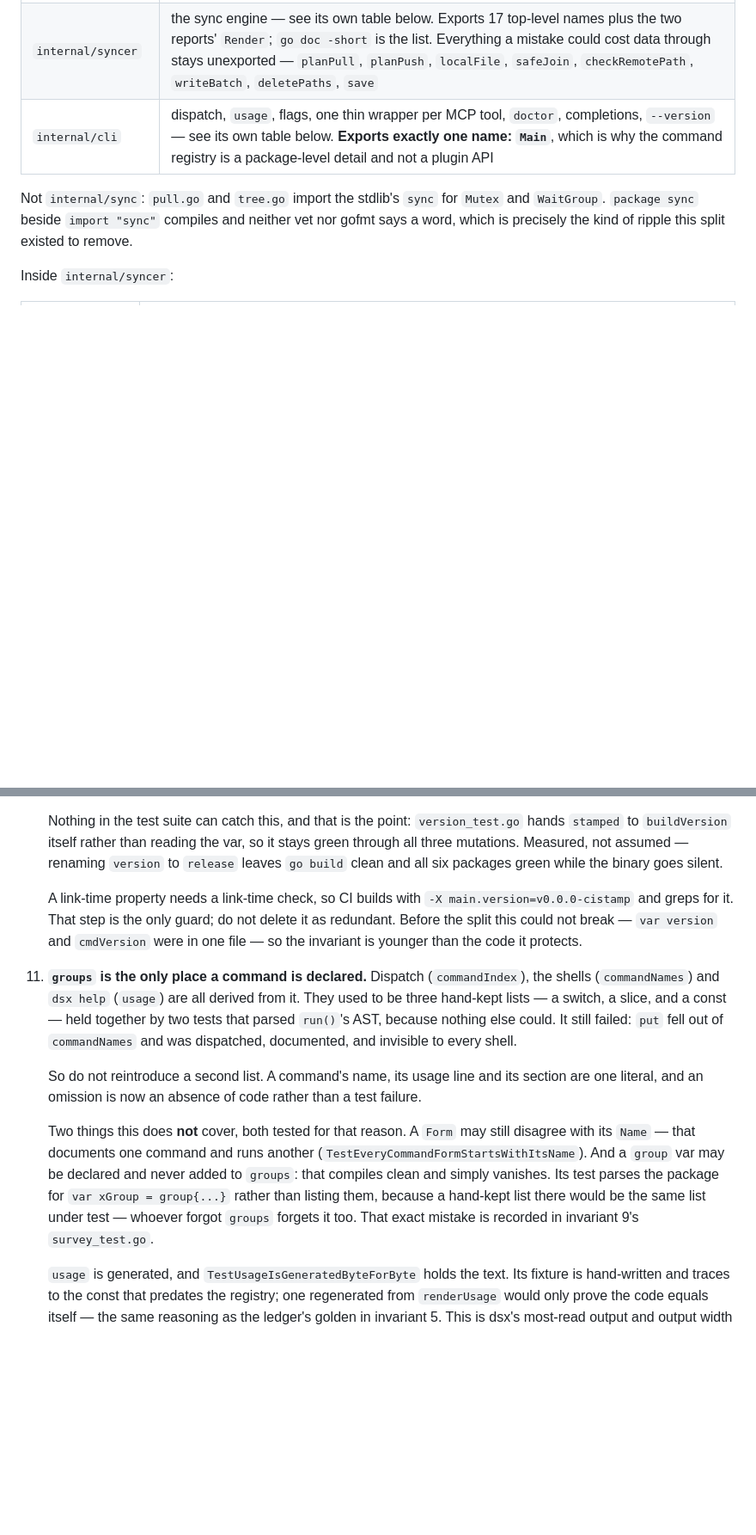
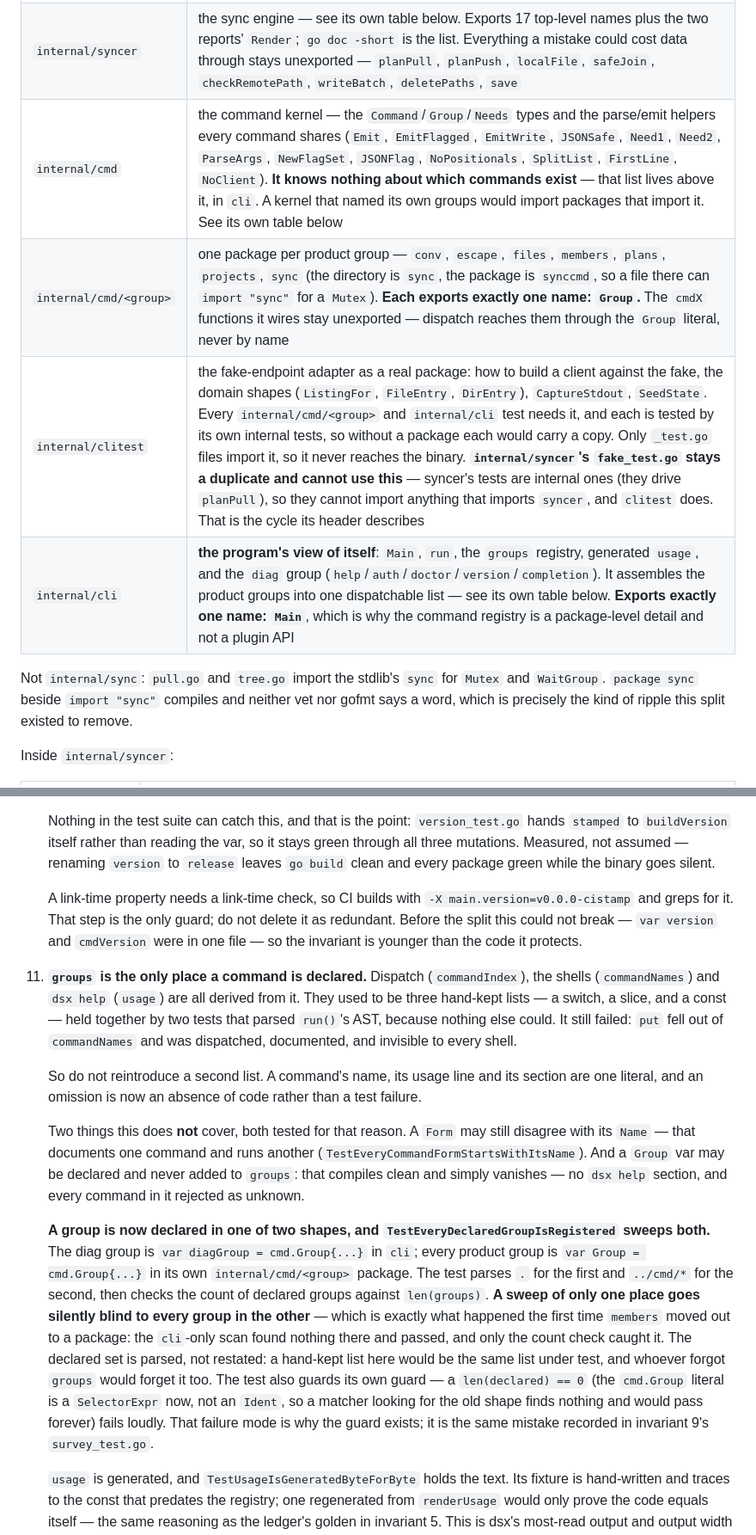
Before and after one commit to somework/dsx, a Markdown page: CLAUDE.md, 2 parts joined by grey strips. Shown at 86% size. GitHub-like rendering; blank space fills up the shorter version.

```diff
--- a/CLAUDE.md
+++ b/CLAUDE.md
@@ -23,7 +23,10 @@ first; each may import only what is above it:
 | `internal/mcp` | JSON-RPC transport, retry, SSE unwrapping, error types; `read_file` wrapper parsing and window reassembly (`envelope.go`, with `ReadFull` — they are one concern) |
 | `internal/mcptest` | the fake endpoint. **Imports `mcp` never**, so `mcp`'s own internal tests can import it without a cycle |
 | `internal/syncer` | the sync engine — see its own table below. Exports 17 top-level names plus the two reports' `Render`; `go doc -short` is the list. Everything a mistake could cost data through stays unexported — `planPull`, `planPush`, `localFile`, `safeJoin`, `checkRemotePath`, `writeBatch`, `deletePaths`, `save` |
-| `internal/cli` | dispatch, `usage`, flags, one thin wrapper per MCP tool, `doctor`, completions, `--version` — see its own table below. **Exports exactly one name: `Main`**, which is why the command registry is a package-level detail and not a plugin API |
+| `internal/cmd` | the command kernel — the `Command`/`Group`/`Needs` types and the parse/emit helpers every command shares (`Emit`, `EmitFlagged`, `EmitWrite`, `JSONSafe`, `Need1`, `Need2`, `ParseArgs`, `NewFlagSet`, `JSONFlag`, `NoPositionals`, `SplitList`, `FirstLine`, `NoClient`). **It knows nothing about which commands exist** — that list lives above it, in `cli`. A kernel that named its own groups would import packages that import it. See its own table below |
+| `internal/cmd/<group>` | one package per product group — `conv`, `escape`, `files`, `members`, `plans`, `projects`, `sync` (the directory is `sync`, the package is `synccmd`, so a file there can `import "sync"` for a `Mutex`). **Each exports exactly one name: `Group`.** The `cmdX` functions it wires stay unexported — dispatch reaches them through the `Group` literal, never by name |
+| `internal/clitest` | the fake-endpoint adapter as a real package: how to build a client against the fake, the domain shapes (`ListingFor`, `FileEntry`, `DirEntry`), `CaptureStdout`, `SeedState`. Every `internal/cmd/<group>` and `internal/cli` test needs it, and each is tested by its own internal tests, so without a package each would carry a copy. Only `_test.go` files import it, so it never reaches the binary. **`internal/syncer`'s `fake_test.go` stays a duplicate and cannot use this** — syncer's tests are internal ones (they drive `planPull`), so they cannot import anything that imports `syncer`, and `clitest` does. That is the cycle its header describes |
+| `internal/cli` | **the program's view of itself**: `Main`, `run`, the `groups` registry, generated `usage`, and the `diag` group (`help`/`auth`/`doctor`/`version`/`completion`). It assembles the product groups into one dispatchable list — see its own table below. **Exports exactly one name: `Main`**, which is why the command registry is a package-level detail and not a plugin API |
 
 Not `internal/sync`: `pull.go` and `tree.go` import the stdlib's `sync` for `Mutex` and
 `WaitGroup`. `package sync` beside `import "sync"` compiles and neither vet nor gofmt says
@@ -185,7 +209,7 @@ reading why it exists.
     Nothing in the test suite can catch this, and that is the point: `version_test.go` hands
     `stamped` to `buildVersion` itself rather than reading the var, so it stays green through
     all three mutations. Measured, not assumed — renaming `version` to `release` leaves
-    `go build` clean and all six packages green while the binary goes silent.
+    `go build` clean and every package green while the binary goes silent.
 
     A link-time property needs a link-time check, so CI builds with
     `-X main.version=v0.0.0-cistamp` and greps for it. That step is the only guard; do not
@@ -203,11 +227,23 @@ reading why it exists.
 
     Two things this does **not** cover, both tested for that reason. A `Form` may still
     disagree with its `Name` — that documents one command and runs another
-    (`TestEveryCommandFormStartsWithItsName`). And a `group` var may be declared and never
-    added to `groups`: that compiles clean and simply vanishes. Its test parses the package
-    for `var xGroup = group{...}` rather than listing them, because a hand-kept list there
-    would be the same list under test — whoever forgot `groups` forgets it too. That exact
-    mistake is recorded in invariant 9's `survey_test.go`.
+    (`TestEveryCommandFormStartsWithItsName`). And a `Group` var may be declared and never
+    added to `groups`: that compiles clean and simply vanishes — no `dsx help` section, and
+    every command in it rejected as unknown.
+
+    **A group is now declared in one of two shapes, and `TestEveryDeclaredGroupIsRegistered`
+    sweeps both.** The diag group is `var diagGroup = cmd.Group{...}` in `cli`; every product
+    group is `var Group = cmd.Group{...}` in its own `internal/cmd/<group>` package. The test
+    parses `.` for the first and `../cmd/*` for the second, then checks the count of declared
+    groups against `len(groups)`. **A sweep of only one place goes silently blind to every
+    group in the other** — which is exactly what happened the first time `members` moved out
+    to a package: the `cli`-only scan found nothing there and passed, and only the count check
+    caught it. The declared set is parsed, not restated: a hand-kept list here would be the
+    same list under test, and whoever forgot `groups` would forget it too. The test also
+    guards its own guard — a `len(declared) == 0` (the `cmd.Group` literal is a
+    `SelectorExpr` now, not an `Ident`, so a matcher looking for the old shape finds nothing
+    and would pass forever) fails loudly. That failure mode is why the guard exists; it is the
+    same mistake recorded in invariant 9's `survey_test.go`.
 
     `usage` is generated, and `TestUsageIsGeneratedByteForByte` holds the text. Its fixture
     is hand-written and traces to the const that predates the registry; one regenerated
```
Also changed, not shown: other parts of CLAUDE.md (+32 -11 lines).
